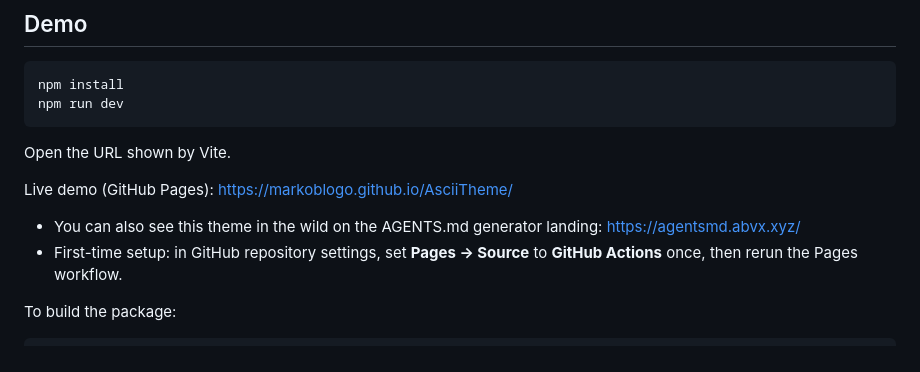
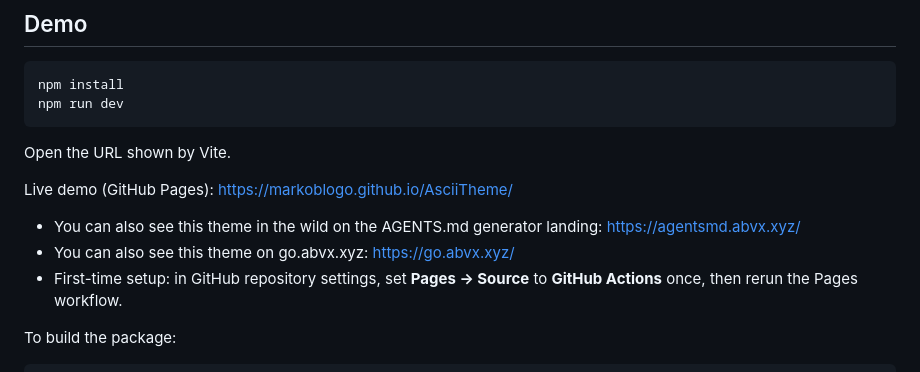
Before and after one commit to markoblogo/AsciiTheme, a Markdown page: README.md, the part around the change. GitHub-like rendering.

Commit message:
docs: add go.abvx live example

```diff
--- a/README.md
+++ b/README.md
@@ -177,6 +177,7 @@ Live demo (GitHub Pages):
 https://markoblogo.github.io/AsciiTheme/
 
 - You can also see this theme in the wild on the AGENTS.md generator landing: https://agentsmd.abvx.xyz/
+- You can also see this theme on go.abvx.xyz: https://go.abvx.xyz/
 - First-time setup: in GitHub repository settings, set **Pages -> Source** to **GitHub Actions** once, then rerun the Pages workflow.
 
 To build the package:
```
